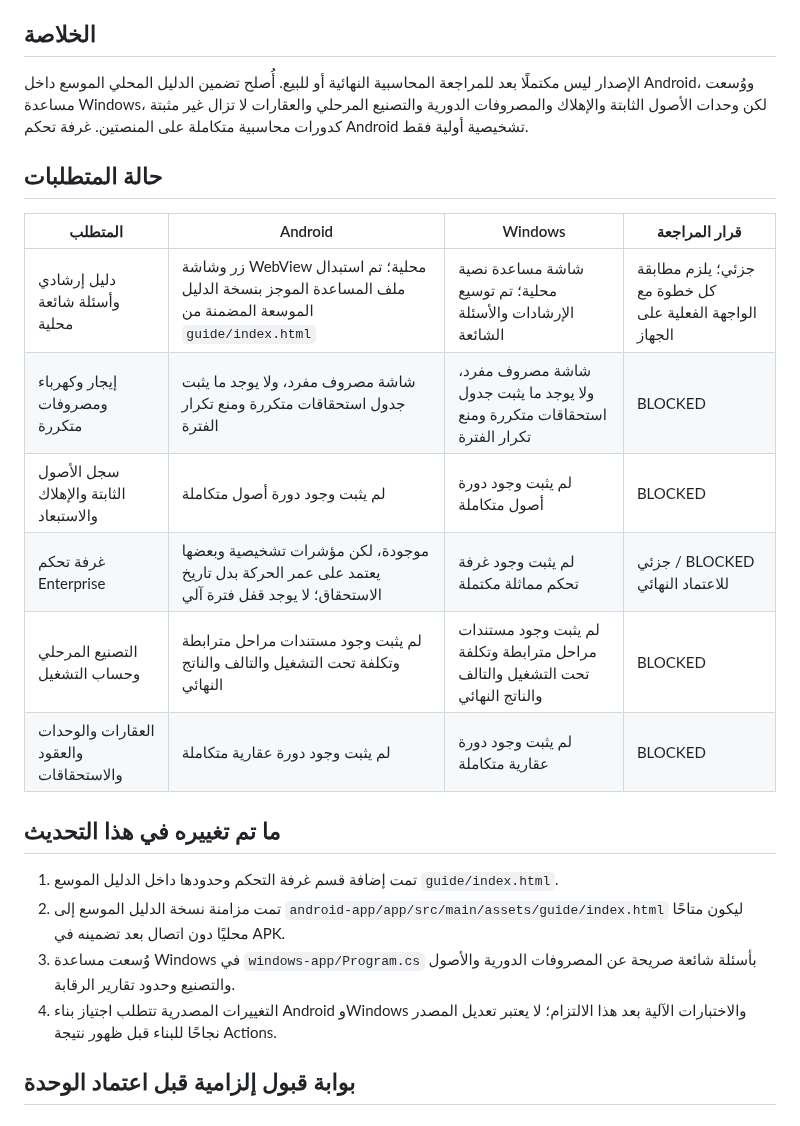
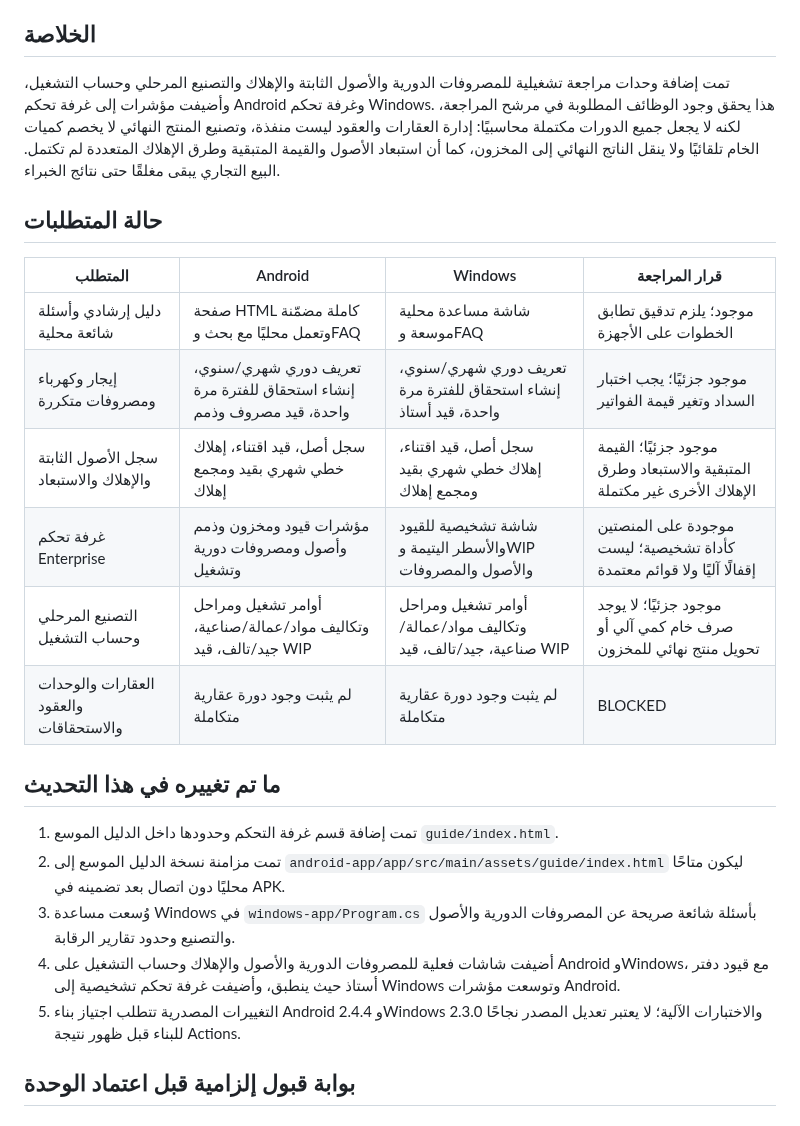
Before and after one commit to moh1442010-arch/smart-encyclopedias-platform, a Markdown page: docs/RELEASE_GAP_AUDIT_2026-10-22.md, the part around the change. GitHub-like rendering.

Commit message:
docs: update feature audit for final review candidate modules

```diff
--- a/docs/RELEASE_GAP_AUDIT_2026-10-22.md
+++ b/docs/RELEASE_GAP_AUDIT_2026-10-22.md
@@ -4,24 +4,25 @@
 **الغرض:** توثيق الفرق بين وجود محتوى إرشادي ووجود وحدة محاسبية منفذة ومختبرة. هذا التقرير ليس شهادة اعتماد مالي.
 
 ## الخلاصة
-الإصدار ليس مكتملًا بعد للمراجعة المحاسبية النهائية أو للبيع. أُصلح تضمين الدليل المحلي الموسع داخل Android، ووُسعت مساعدة Windows، لكن وحدات الأصول الثابتة والإهلاك والمصروفات الدورية والتصنيع المرحلي والعقارات لا تزال غير مثبتة كدورات محاسبية متكاملة على المنصتين. غرفة تحكم Android تشخيصية أولية فقط.
+تمت إضافة وحدات مراجعة تشغيلية للمصروفات الدورية والأصول الثابتة والإهلاك والتصنيع المرحلي وحساب التشغيل، وأضيفت مؤشرات إلى غرفة تحكم Android وغرفة تحكم Windows. هذا يحقق وجود الوظائف المطلوبة في مرشح المراجعة، لكنه لا يجعل جميع الدورات مكتملة محاسبيًا: إدارة العقارات والعقود ليست منفذة، وتصنيع المنتج النهائي لا يخصم كميات الخام تلقائيًا ولا ينقل الناتج النهائي إلى المخزون، كما أن استبعاد الأصول والقيمة المتبقية وطرق الإهلاك المتعددة لم تكتمل. البيع التجاري يبقى مغلقًا حتى نتائج الخبراء.
 
 ## حالة المتطلبات
 
 | المتطلب | Android | Windows | قرار المراجعة |
 |---|---|---|---|
-| دليل إرشادي وأسئلة شائعة محلية | زر وشاشة WebView محلية؛ تم استبدال ملف المساعدة الموجز بنسخة الدليل الموسعة المضمنة من `guide/index.html` | شاشة مساعدة نصية محلية؛ تم توسيع الإرشادات والأسئلة الشائعة | جزئي؛ يلزم مطابقة كل خطوة مع الواجهة الفعلية على الجهاز |
-| إيجار وكهرباء ومصروفات متكررة | شاشة مصروف مفرد، ولا يوجد ما يثبت جدول استحقاقات متكررة ومنع تكرار الفترة | شاشة مصروف مفرد، ولا يوجد ما يثبت جدول استحقاقات متكررة ومنع تكرار الفترة | BLOCKED |
-| سجل الأصول الثابتة والإهلاك والاستبعاد | لم يثبت وجود دورة أصول متكاملة | لم يثبت وجود دورة أصول متكاملة | BLOCKED |
-| غرفة تحكم Enterprise | موجودة، لكن مؤشرات تشخيصية وبعضها يعتمد على عمر الحركة بدل تاريخ الاستحقاق؛ لا يوجد قفل فترة آلي | لم يثبت وجود غرفة تحكم مماثلة مكتملة | جزئي / BLOCKED للاعتماد النهائي |
-| التصنيع المرحلي وحساب التشغيل | لم يثبت وجود مستندات مراحل مترابطة وتكلفة تحت التشغيل والتالف والناتج النهائي | لم يثبت وجود مستندات مراحل مترابطة وتكلفة تحت التشغيل والتالف والناتج النهائي | BLOCKED |
+| دليل إرشادي وأسئلة شائعة محلية | صفحة HTML كاملة مضمّنة وتعمل محليًا مع بحث وFAQ | شاشة مساعدة محلية موسعة وFAQ | موجود؛ يلزم تدقيق تطابق الخطوات على الأجهزة |
+| إيجار وكهرباء ومصروفات متكررة | تعريف دوري شهري/سنوي، إنشاء استحقاق للفترة مرة واحدة، قيد مصروف وذمم | تعريف دوري شهري/سنوي، إنشاء استحقاق للفترة مرة واحدة، قيد أستاذ | موجود جزئيًا؛ يجب اختبار السداد وتغير قيمة الفواتير |
+| سجل الأصول الثابتة والإهلاك والاستبعاد | سجل أصل، قيد اقتناء، إهلاك خطي شهري بقيد ومجمع إهلاك | سجل أصل، قيد اقتناء، إهلاك خطي شهري بقيد ومجمع إهلاك | موجود جزئيًا؛ القيمة المتبقية والاستبعاد وطرق الإهلاك الأخرى غير مكتملة |
+| غرفة تحكم Enterprise | مؤشرات قيود ومخزون وذمم وأصول ومصروفات دورية وتشغيل | شاشة تشخيصية للقيود والأسطر اليتيمة وWIP والأصول والمصروفات | موجودة على المنصتين كأداة تشخيصية؛ ليست إقفالًا آليًا ولا قوائم معتمدة |
+| التصنيع المرحلي وحساب التشغيل | أوامر تشغيل ومراحل وتكاليف مواد/عمالة/صناعية، جيد/تالف، قيد WIP | أوامر تشغيل ومراحل وتكاليف مواد/عمالة/صناعية، جيد/تالف، قيد WIP | موجود جزئيًا؛ لا يوجد صرف خام كمي آلي أو تحويل منتج نهائي للمخزون |
 | العقارات والوحدات والعقود والاستحقاقات | لم يثبت وجود دورة عقارية متكاملة | لم يثبت وجود دورة عقارية متكاملة | BLOCKED |
 
 ## ما تم تغييره في هذا التحديث
 1. تمت إضافة قسم غرفة التحكم وحدودها داخل الدليل الموسع `guide/index.html`.
 2. تمت مزامنة نسخة الدليل الموسع إلى `android-app/app/src/main/assets/guide/index.html` ليكون متاحًا محليًا دون اتصال بعد تضمينه في APK.
 3. وُسعت مساعدة Windows في `windows-app/Program.cs` بأسئلة شائعة صريحة عن المصروفات الدورية والأصول والتصنيع وحدود تقارير الرقابة.
-4. التغييرات المصدرية تتطلب اجتياز بناء Android وWindows والاختبارات الآلية بعد هذا الالتزام؛ لا يعتبر تعديل المصدر نجاحًا للبناء قبل ظهور نتيجة Actions.
+5. أضيفت شاشات فعلية للمصروفات الدورية والأصول والإهلاك وحساب التشغيل على Android وWindows، مع قيود دفتر أستاذ حيث ينطبق، وأضيفت غرفة تحكم تشخيصية إلى Windows وتوسعت مؤشرات Android.
+4. التغييرات المصدرية تتطلب اجتياز بناء Android 2.4.4 وWindows 2.3.0 والاختبارات الآلية؛ لا يعتبر تعديل المصدر نجاحًا للبناء قبل ظهور نتيجة Actions.
 
 ## بوابة قبول إلزامية قبل اعتماد الوحدة
 ### المصروفات الدورية
```
